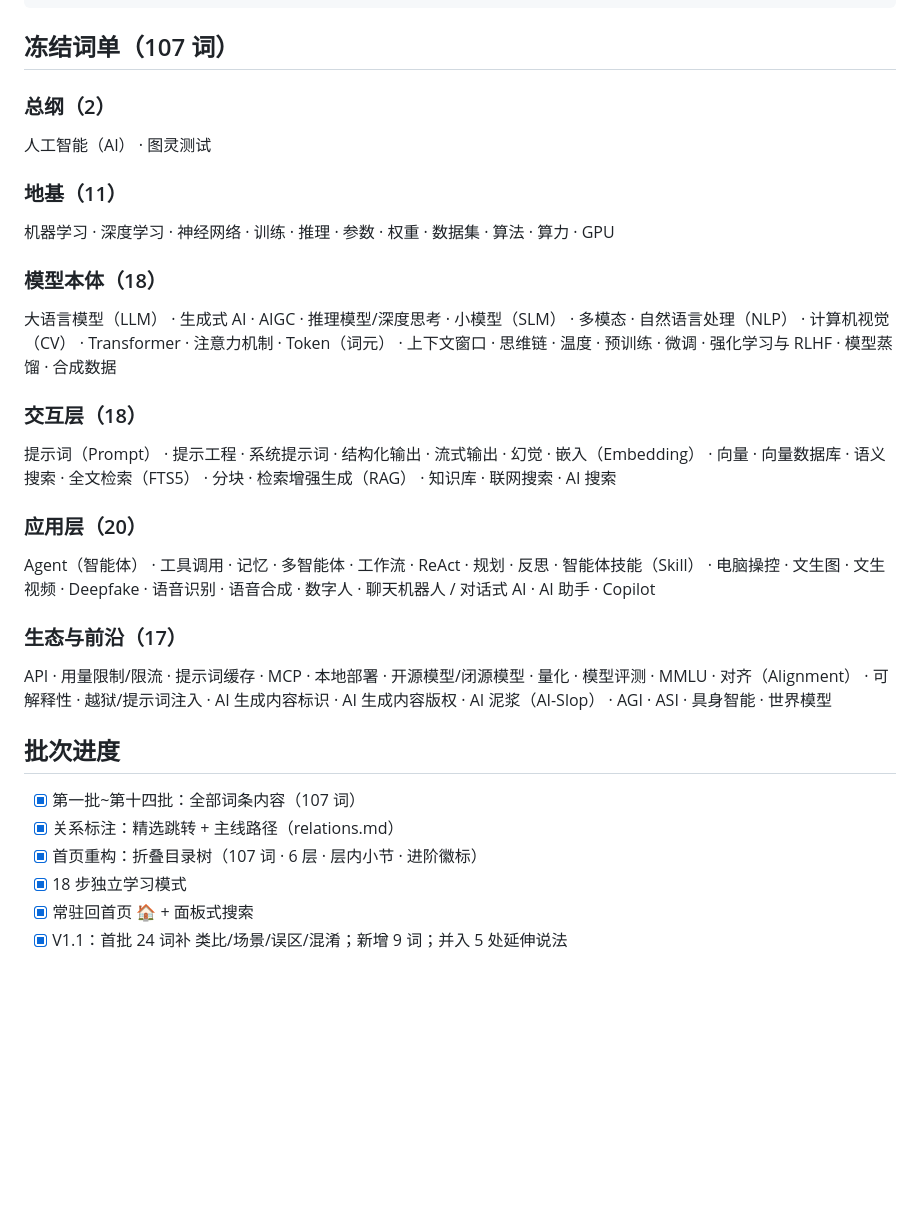
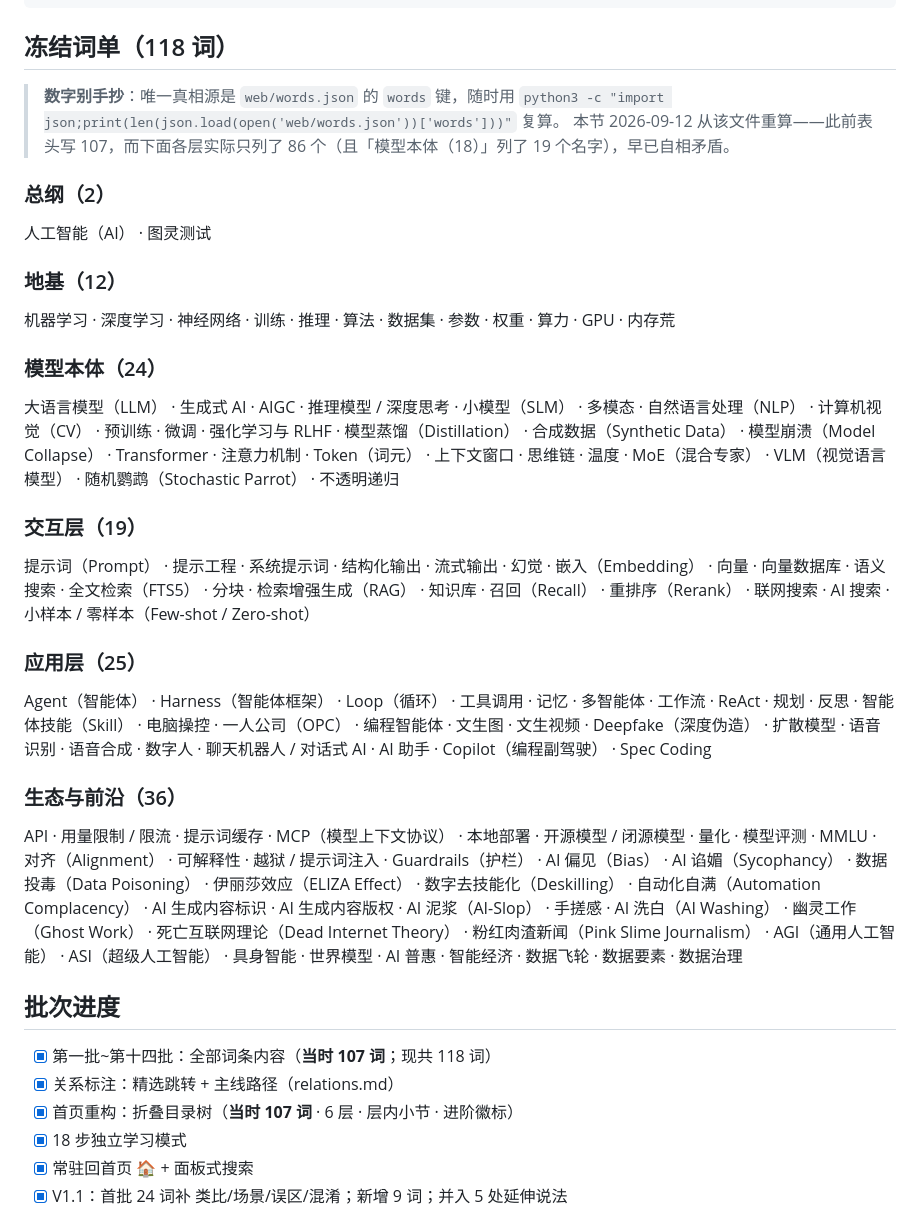
Before and after one commit to LL-cmyk-so/ai-vocab, a Markdown page: INTERNAL.md, the part around the change. GitHub-like rendering; blank space fills up the shorter version.

Commit message:
文档：词数口径 107/111 → 118（冻结词单按 words.json 重算 + 历史数字加时点标记）
- INTERNAL.md：冻结词单表头 107 → 118，并从 web/words.json 的 sections 重算全部层级列表
  （此前表头 107 但各层实际只列 86 个，且「模型本体（18）」列了 19 个名字）
- INTERNAL.md：批次进度两处 107 改为「当时 107 词；现共 118 词」
- LANDING-AUDIT.md：F 节 handover 词数那条标明「该次审计时点」并附 2026-09-12 复算值
- LANDING-AUDIT.md：验证节 111 胶囊 / README 111-23-33 两处历史测量值加时点标记
- 新增约定：词数唯一真相源 = web/words.json 的 words 键（见 AGENTS.md 与 INTERNAL.md）

````diff
--- a/INTERNAL.md
+++ b/INTERNAL.md
@@ -55,31 +55,35 @@ ai-vocab/
     ├── manifest.json / sw.js / icons/   ← PWA
 ```
 
-## 冻结词单（107 词）
+## 冻结词单（118 词）
+
+> **数字别手抄**：唯一真相源是 `web/words.json` 的 `words` 键，随时用
+> `python3 -c "import json;print(len(json.load(open('web/words.json'))['words']))"` 复算。
+> 本节 2026-09-12 从该文件重算——此前表头写 107，而下面各层实际只列了 86 个（且「模型本体（18）」列了 19 个名字），早已自相矛盾。
 
 ### 总纲（2）
 人工智能（AI） · 图灵测试
 
-### 地基（11）
-机器学习 · 深度学习 · 神经网络 · 训练 · 推理 · 参数 · 权重 · 数据集 · 算法 · 算力 · GPU
+### 地基（12）
+机器学习 · 深度学习 · 神经网络 · 训练 · 推理 · 算法 · 数据集 · 参数 · 权重 · 算力 · GPU · 内存荒
 
-### 模型本体（18）
-大语言模型（LLM） · 生成式 AI · AIGC · 推理模型/深度思考 · 小模型（SLM） · 多模态 · 自然语言处理（NLP） · 计算机视觉（CV） · Transformer · 注意力机制 · Token（词元） · 上下文窗口 · 思维链 · 温度 · 预训练 · 微调 · 强化学习与 RLHF · 模型蒸馏 · 合成数据
+### 模型本体（24）
+大语言模型（LLM） · 生成式 AI · AIGC · 推理模型 / 深度思考 · 小模型（SLM） · 多模态 · 自然语言处理（NLP） · 计算机视觉（CV） · 预训练 · 微调 · 强化学习与 RLHF · 模型蒸馏（Distillation） · 合成数据（Synthetic Data） · 模型崩溃（Model Collapse） · Transformer · 注意力机制 · Token（词元） · 上下文窗口 · 思维链 · 温度 · MoE（混合专家） · VLM（视觉语言模型） · 随机鹦鹉（Stochastic Parrot） · 不透明递归
 
-### 交互层（18）
-提示词（Prompt） · 提示工程 · 系统提示词 · 结构化输出 · 流式输出 · 幻觉 · 嵌入（Embedding） · 向量 · 向量数据库 · 语义搜索 · 全文检索（FTS5） · 分块 · 检索增强生成（RAG） · 知识库 · 联网搜索 · AI 搜索
+### 交互层（19）
+提示词（Prompt） · 提示工程 · 系统提示词 · 结构化输出 · 流式输出 · 幻觉 · 嵌入（Embedding） · 向量 · 向量数据库 · 语义搜索 · 全文检索（FTS5） · 分块 · 检索增强生成（RAG） · 知识库 · 召回（Recall） · 重排序（Rerank） · 联网搜索 · AI 搜索 · 小样本 / 零样本（Few-shot / Zero-shot）
 
-### 应用层（20）
-Agent（智能体） · 工具调用 · 记忆 · 多智能体 · 工作流 · ReAct · 规划 · 反思 · 智能体技能（Skill） · 电脑操控 · 文生图 · 文生视频 · Deepfake · 语音识别 · 语音合成 · 数字人 · 聊天机器人 / 对话式 AI · AI 助手 · Copilot
+### 应用层（25）
+Agent（智能体） · Harness（智能体框架） · Loop（循环） · 工具调用 · 记忆 · 多智能体 · 工作流 · ReAct · 规划 · 反思 · 智能体技能（Skill） · 电脑操控 · 一人公司（OPC） · 编程智能体 · 文生图 · 文生视频 · Deepfake（深度伪造） · 扩散模型 · 语音识别 · 语音合成 · 数字人 · 聊天机器人 / 对话式 AI · AI 助手 · Copilot（编程副驾驶） · Spec Coding
 
-### 生态与前沿（17）
-API · 用量限制/限流 · 提示词缓存 · MCP · 本地部署 · 开源模型/闭源模型 · 量化 · 模型评测 · MMLU · 对齐（Alignment） · 可解释性 · 越狱/提示词注入 · AI 生成内容标识 · AI 生成内容版权 · AI 泥浆（AI-Slop） · AGI · ASI · 具身智能 · 世界模型
+### 生态与前沿（36）
+API · 用量限制 / 限流 · 提示词缓存 · MCP（模型上下文协议） · 本地部署 · 开源模型 / 闭源模型 · 量化 · 模型评测 · MMLU · 对齐（Alignment） · 可解释性 · 越狱 / 提示词注入 · Guardrails（护栏） · AI 偏见（Bias） · AI 谄媚（Sycophancy） · 数据投毒（Data Poisoning） · 伊丽莎效应（ELIZA Effect） · 数字去技能化（Deskilling） · 自动化自满（Automation Complacency） · AI 生成内容标识 · AI 生成内容版权 · AI 泥浆（AI-Slop） · 手搓感 · AI 洗白（AI Washing） · 幽灵工作（Ghost Work） · 死亡互联网理论（Dead Internet Theory） · 粉红肉渣新闻（Pink Slime Journalism） · AGI（通用人工智能） · ASI（超级人工智能） · 具身智能 · 世界模型 · AI 普惠 · 智能经济 · 数据飞轮 · 数据要素 · 数据治理
 
 ## 批次进度
 
-- [x] 第一批~第十四批：全部词条内容（107 词）
+- [x] 第一批~第十四批：全部词条内容（**当时 107 词**；现共 118 词）
 - [x] 关系标注：精选跳转 + 主线路径（relations.md）
-- [x] 首页重构：折叠目录树（107 词 · 6 层 · 层内小节 · 进阶徽标）
+- [x] 首页重构：折叠目录树（**当时 107 词** · 6 层 · 层内小节 · 进阶徽标）
 - [x] 18 步独立学习模式
 - [x] 常驻回首页 🏠 + 面板式搜索
 - [x] V1.1：首批 24 词补 类比/场景/误区/混淆；新增 9 词；并入 5 处延伸说法
````
Also changed, not shown: LANDING-AUDIT.md (+3 -3 lines).
